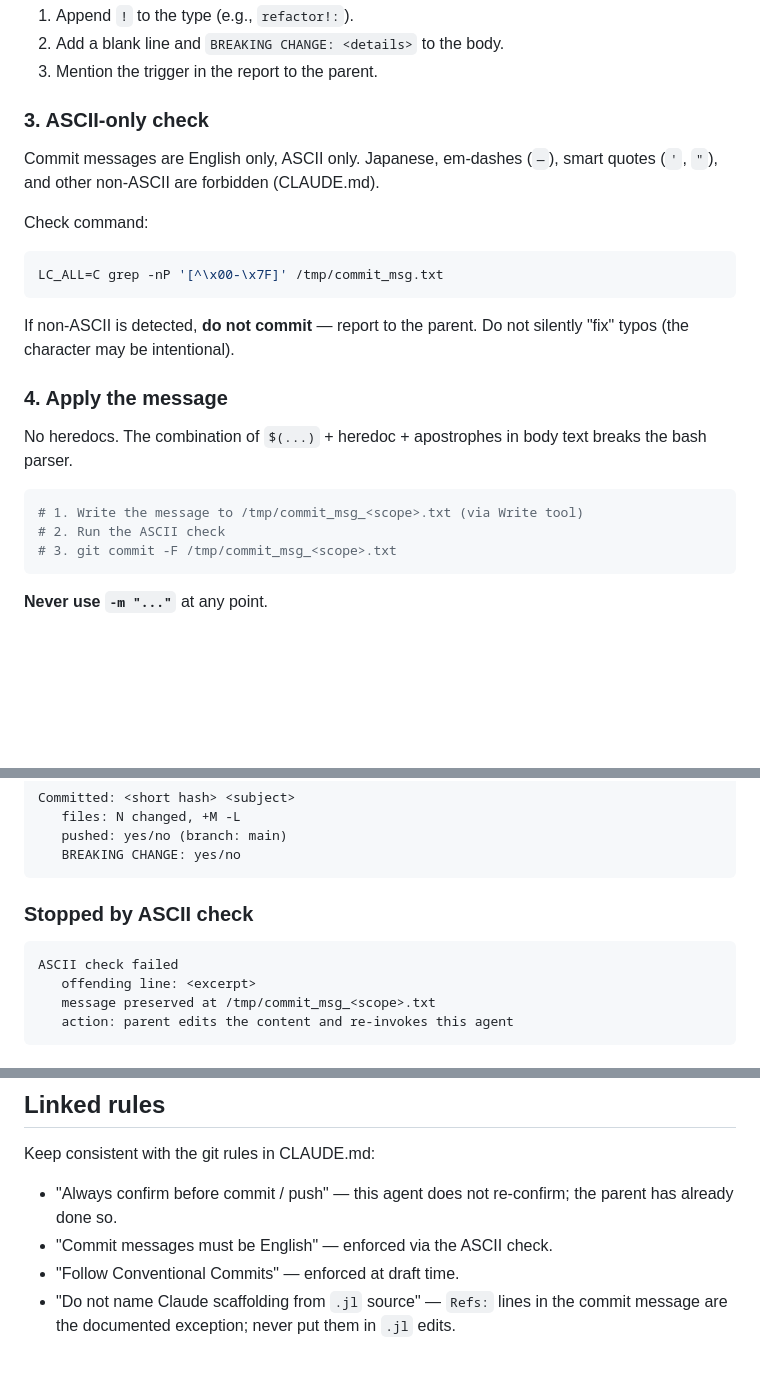
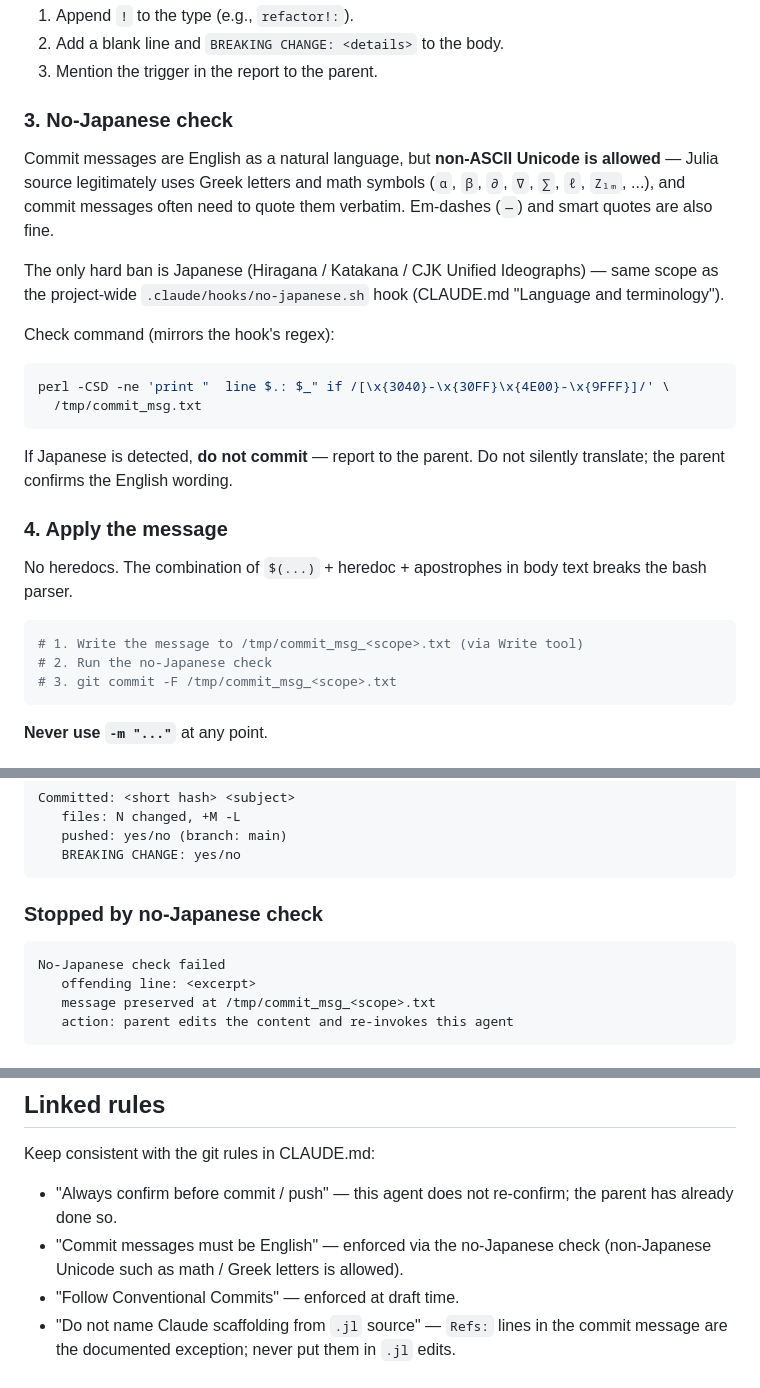
Before and after one commit to Tomonori-Tanaka/Magesty.jl, a Markdown page: .claude/agents/git-helper.md, 3 parts joined by grey strips. GitHub-like rendering; blank space fills up the shorter version.

Commit message:
chore(.claude/agents): relax git-helper ascii check to no-japanese
Julia source legitimately uses Unicode math symbols and Greek letters
in identifiers and docstrings (e.g. `alpha`, `beta`, `partial`, `Zlm`,
subscripted forms). Commit messages that quote those identifiers should
be able to do so verbatim without being rejected by the enforcement
check.

The old regex (`[^\x00-\x7F]`) blocked all non-ASCII, including valid
Unicode math. The new check mirrors the project-wide
`.claude/hooks/no-japanese.sh` hook: it rejects only Japanese script
(Hiragana, Katakana, CJK Unified Ideographs, U+3040-U+30FF and
U+4E00-U+9FFF). The natural-language rule -- commit messages are
English -- is unchanged; only the enforcement scope is narrowed to
match stated project policy.

Sections updated: frontmatter description, section 3 (title, body,
check command), section 4 inline comment, the report block label, and
the Linked rules bullet.

````diff
--- a/.claude/agents/git-helper.md
+++ b/.claude/agents/git-helper.md
@@ -87,18 +87,27 @@ When detected:
 2. Add a blank line and `BREAKING CHANGE: <details>` to the body.
 3. Mention the trigger in the report to the parent.
 
-### 3. ASCII-only check
+### 3. No-Japanese check
 
-Commit messages are English only, ASCII only. Japanese, em-dashes (`—`),
-smart quotes (`'`, `"`), and other non-ASCII are forbidden (CLAUDE.md).
+Commit messages are English as a natural language, but **non-ASCII
+Unicode is allowed** — Julia source legitimately uses Greek letters and
+math symbols (`α`, `β`, `∂`, `∇`, `∑`, `ℓ`, `Zₗₘ`, ...), and commit
+messages often need to quote them verbatim. Em-dashes (`—`) and smart
+quotes are also fine.
 
-Check command:
+The only hard ban is Japanese (Hiragana / Katakana / CJK Unified
+Ideographs) — same scope as the project-wide
+`.claude/hooks/no-japanese.sh` hook (CLAUDE.md "Language and
+terminology").
+
+Check command (mirrors the hook's regex):
 ```bash
-LC_ALL=C grep -nP '[^\x00-\x7F]' /tmp/commit_msg.txt
+perl -CSD -ne 'print "  line $.: $_" if /[\x{3040}-\x{30FF}\x{4E00}-\x{9FFF}]/' \
+  /tmp/commit_msg.txt
 ```
 
-If non-ASCII is detected, **do not commit** — report to the parent. Do not
-silently "fix" typos (the character may be intentional).
+If Japanese is detected, **do not commit** — report to the parent. Do
+not silently translate; the parent confirms the English wording.
 
 ### 4. Apply the message
 
@@ -107,7 +116,7 @@ text breaks the bash parser.
 
 ```bash
 # 1. Write the message to /tmp/commit_msg_<scope>.txt (via Write tool)
-# 2. Run the ASCII check
+# 2. Run the no-Japanese check
 # 3. git commit -F /tmp/commit_msg_<scope>.txt
 ```
 
@@ -136,10 +145,10 @@ Committed: <short hash> <subject>
    BREAKING CHANGE: yes/no
 ```
 
-### Stopped by ASCII check
+### Stopped by no-Japanese check
 
 ```
-ASCII check failed
+No-Japanese check failed
    offending line: <excerpt>
    message preserved at /tmp/commit_msg_<scope>.txt
    action: parent edits the content and re-invokes this agent
@@ -175,7 +184,8 @@ Requires forbidden operation: <command>
 Keep consistent with the git rules in CLAUDE.md:
 - "Always confirm before commit / push" — this agent does not re-confirm;
   the parent has already done so.
-- "Commit messages must be English" — enforced via the ASCII check.
+- "Commit messages must be English" — enforced via the no-Japanese
+  check (non-Japanese Unicode such as math / Greek letters is allowed).
 - "Follow Conventional Commits" — enforced at draft time.
 - "Do not name Claude scaffolding from `.jl` source" — `Refs:` lines in
   the commit message are the documented exception; never put them in
````
Also changed, not shown: other parts of .claude/agents/git-helper.md (+1 -1 lines).
